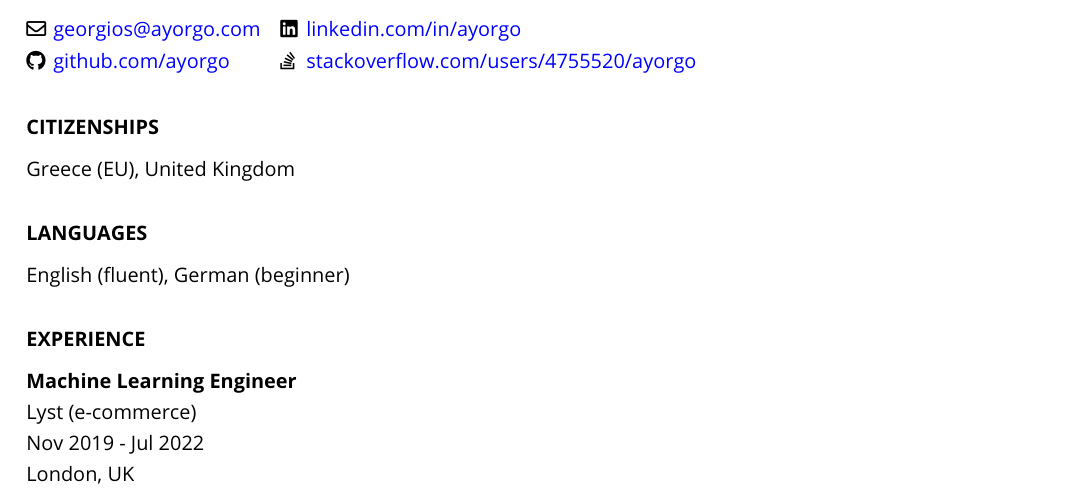
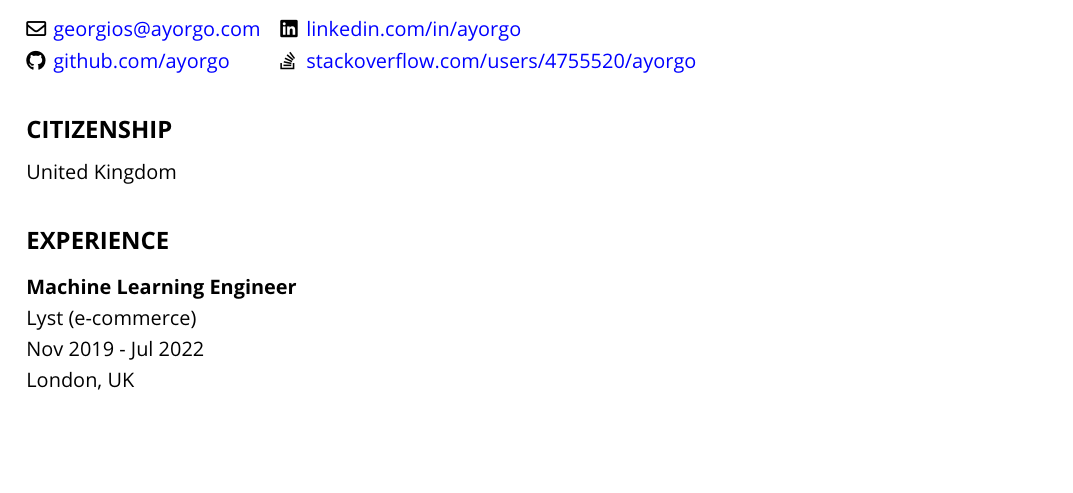
Before and after one commit to ayorgo/cv, a LaTeX CV (georgios-adzhygai-cv.tex): part of page 1 of 2, cut so that both start at the same text, the shorter picture padded with empty space. Compiled offline with pdfLaTeX.

Commit message:
- reduce the number of citizenships - remove the languages section - make titlespaces `large` for better visual distinction

```diff
--- a/georgios-adzhygai-cv.tex
+++ b/georgios-adzhygai-cv.tex
@@ -12,7 +12,7 @@
   citecolor    = red   %Colour of citations
 }
 
-\titleformat*{\section}{\normalsize\bfseries}
+\titleformat*{\section}{\large\bfseries}
 \titleformat*{\subsection}{\normalsize\bfseries}
 
 \titlespacing*{\section}{0pt}{17pt plus 0pt minus 0pt}{5pt plus 0pt minus 0pt}
@@ -35,11 +35,8 @@
     \faGithub & \href{https://github.com/ayorgo}{github.com/ayorgo} & \faStackOverflow & \href{https://stackoverflow.com/users/4755520/ayorgo}{stackoverflow.com/users/4755520/ayorgo}
 \end{tabular}
 
-\section*{CITIZENSHIPS}
-Greece (EU), United Kingdom
-
-\section*{LANGUAGES}
-English (fluent), German (beginner)
+\section*{CITIZENSHIP}
+United Kingdom
 
 \section*{EXPERIENCE}
 
```
Also changed, not shown: georgios-adzhygai-cv.pdf.
